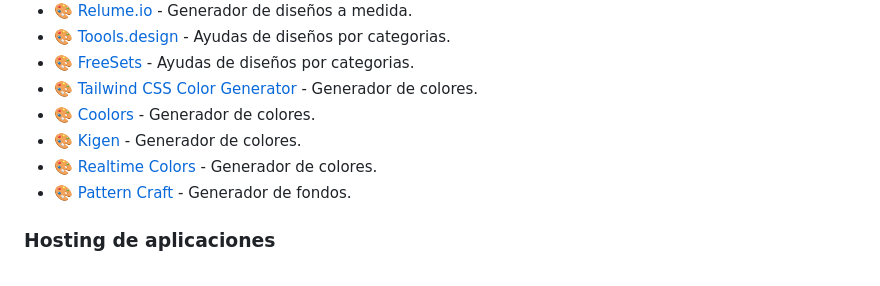
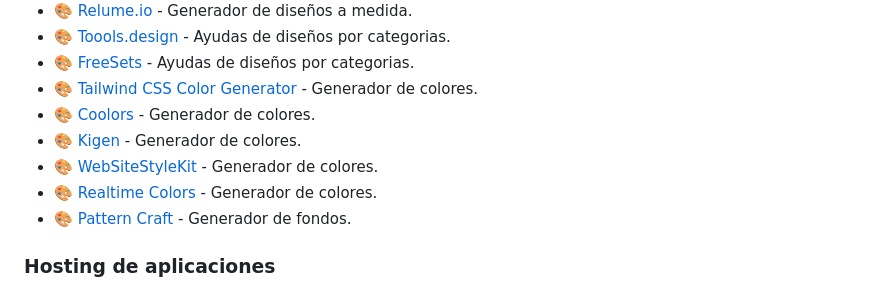
Before and after one commit to AndresOrozcoDev/AndresOrozcoDev, a Markdown page: cheatsheets/README.md, the part around the change. GitHub-like rendering.

Commit message:
Add WebSiteStyleKit to color generator resources
Added WebSiteStyleKit to the list of color generators.

```diff
--- a/cheatsheets/README.md
+++ b/cheatsheets/README.md
@@ -57,6 +57,7 @@ Recursos visuales y herramientas de diseños para obtener creatividad.
 - :art: [Tailwind CSS Color Generator](https://uicolors.app/create) - Generador de colores.
 - :art: [Coolors](https://coolors.co/) - Generador de colores.
 - :art: [Kigen](https://kigen.design/color) - Generador de colores.
+- :art: [WebSiteStyleKit](https://websitestylekit.com/) - Generador de colores.
 - :art: [Realtime Colors](https://www.realtimecolors.com/?colors=050316-fbfbfe-56ce27-dddbff-443dff&fonts=Inter-Inter) - Generador de colores.
 - :art: [Pattern Craft](https://patterncraft.fun/) - Generador de fondos.
 
```
